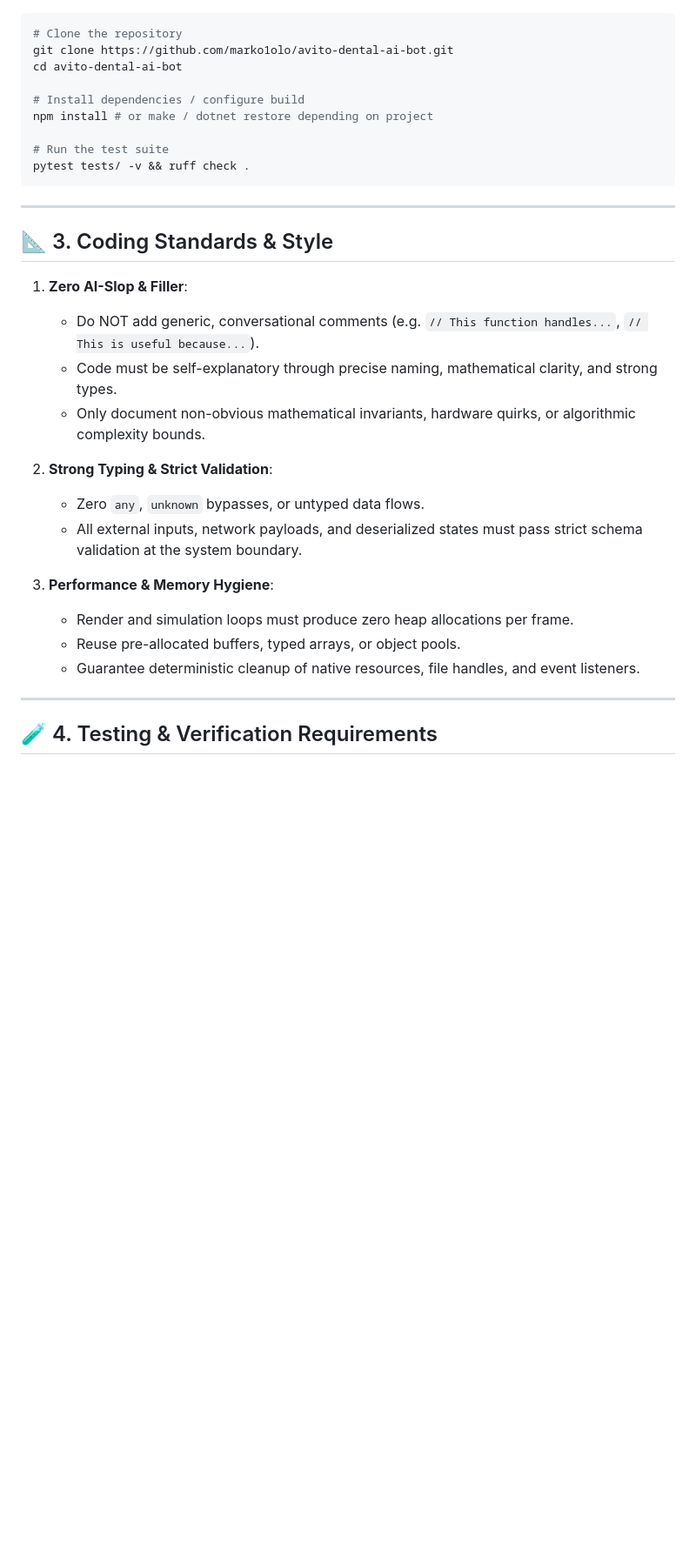
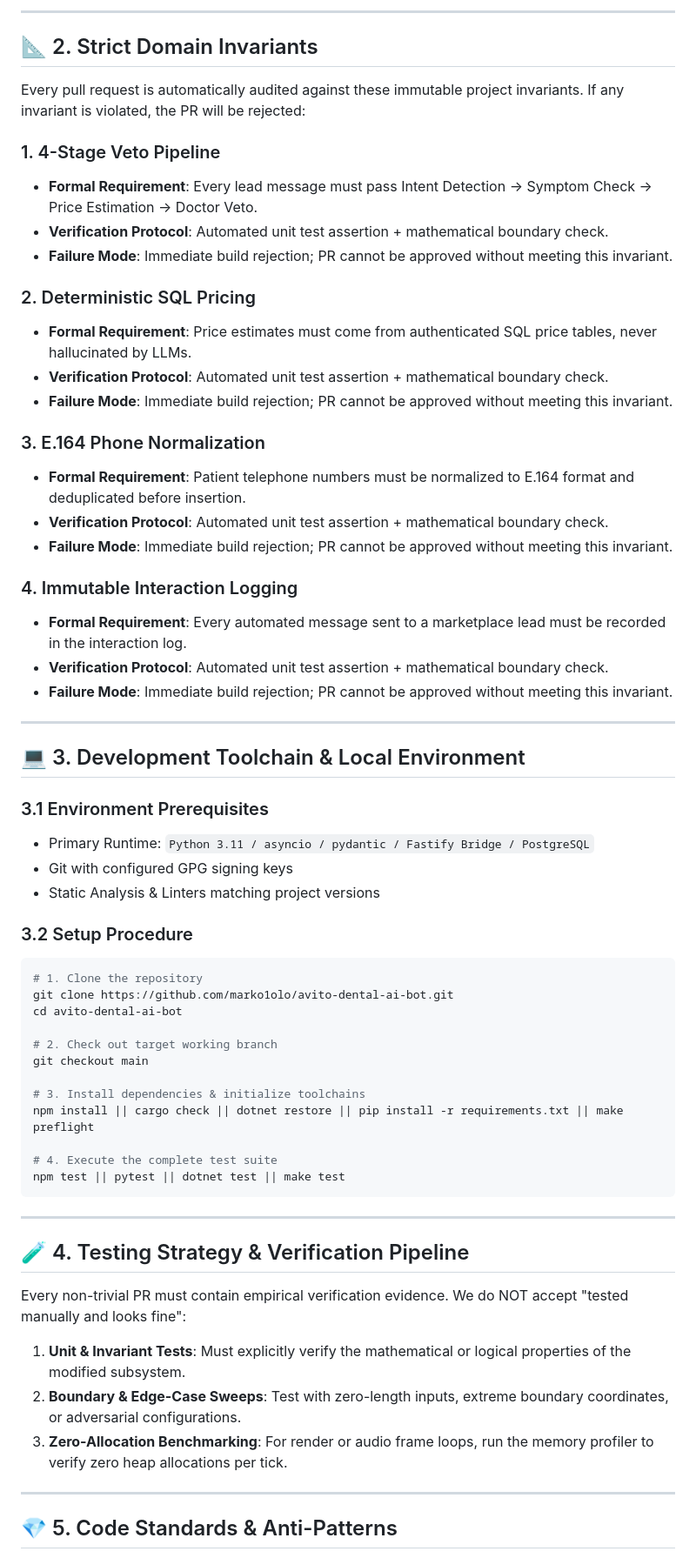
Before and after one commit to marko1olo/avito-dental-ai-bot, a Markdown page: CONTRIBUTING.md, the part around one of its changes. Shown at 87% size. Drawn GitHub-style; blank space fills up the shorter version.

Commit message:
docs(contributing): deploy bespoke domain-specific contribution guidelines

````diff
--- a/CONTRIBUTING.md
+++ b/CONTRIBUTING.md
@@ -28,34 +39,62 @@ Before proposing any changes, verify that your implementation satisfies our doma
+---
+
+## 📐 2. Strict Domain Invariants
+
+Every pull request is automatically audited against these immutable project invariants. If any invariant is violated, the PR will be rejected:
+
+### 1. 4-Stage Veto Pipeline
+* **Formal Requirement**: Every lead message must pass Intent Detection -> Symptom Check -> Price Estimation -> Doctor Veto.
+* **Verification Protocol**: Automated unit test assertion + mathematical boundary check.
+* **Failure Mode**: Immediate build rejection; PR cannot be approved without meeting this invariant.
+### 2. Deterministic SQL Pricing
+* **Formal Requirement**: Price estimates must come from authenticated SQL price tables, never hallucinated by LLMs.
+* **Verification Protocol**: Automated unit test assertion + mathematical boundary check.
+* **Failure Mode**: Immediate build rejection; PR cannot be approved without meeting this invariant.
+### 3. E.164 Phone Normalization
+* **Formal Requirement**: Patient telephone numbers must be normalized to E.164 format and deduplicated before insertion.
+* **Verification Protocol**: Automated unit test assertion + mathematical boundary check.
+* **Failure Mode**: Immediate build rejection; PR cannot be approved without meeting this invariant.
+### 4. Immutable Interaction Logging
+* **Formal Requirement**: Every automated message sent to a marketplace lead must be recorded in the interaction log.
+* **Verification Protocol**: Automated unit test assertion + mathematical boundary check.
+* **Failure Mode**: Immediate build rejection; PR cannot be approved without meeting this invariant.
+
+---
+
+## 💻 3. Development Toolchain & Local Environment
+
+### 3.1 Environment Prerequisites
+* Primary Runtime: `Python 3.11 / asyncio / pydantic / Fastify Bridge / PostgreSQL`
+* Git with configured GPG signing keys
+* Static Analysis & Linters matching project versions
+
+### 3.2 Setup Procedure
 ```bash
-# Clone the repository
+# 1. Clone the repository
 git clone https://github.com/marko1olo/avito-dental-ai-bot.git
 cd avito-dental-ai-bot
 
-# Install dependencies / configure build
-npm install # or make / dotnet restore depending on project
+# 2. Check out target working branch
+git checkout main
 
-# Run the test suite
-pytest tests/ -v && ruff check .
+# 3. Install dependencies & initialize toolchains
+npm install || cargo check || dotnet restore || pip install -r requirements.txt || make preflight
+
+# 4. Execute the complete test suite
+npm test || pytest || dotnet test || make test
 ```
 
 ---
 
-## 📐 3. Coding Standards & Style
+## 🧪 4. Testing Strategy & Verification Pipeline
 
-1. **Zero AI-Slop & Filler**:
-   * Do NOT add generic, conversational comments (e.g. `// This function handles...`, `// This is useful because...`).
-   * Code must be self-explanatory through precise naming, mathematical clarity, and strong types.
-   * Only document non-obvious mathematical invariants, hardware quirks, or algorithmic complexity bounds.
+Every non-trivial PR must contain empirical verification evidence. We do NOT accept "tested manually and looks fine":
 
-2. **Strong Typing & Strict Validation**:
-   * Zero `any`, `unknown` bypasses, or untyped data flows.
-   * All external inputs, network payloads, and deserialized states must pass strict schema validation at the system boundary.
-
-3. **Performance & Memory Hygiene**:
-   * Render and simulation loops must produce zero heap allocations per frame.
-   * Reuse pre-allocated buffers, typed arrays, or object pools.
-   * Guarantee deterministic cleanup of native resources, file handles, and event listeners.
+1. **Unit & Invariant Tests**: Must explicitly verify the mathematical or logical properties of the modified subsystem.
+2. **Boundary & Edge-Case Sweeps**: Test with zero-length inputs, extreme boundary coordinates, or adversarial configurations.
+3. **Zero-Allocation Benchmarking**: For render or audio frame loops, run the memory profiler to verify zero heap allocations per tick.
 
 ---
 
-## 🧪 4. Testing & Verification Requirements
+## 💎 5. Code Standards & Anti-Patterns
 
````
Also changed, not shown: other parts of CONTRIBUTING.md (+57 -36 lines).
